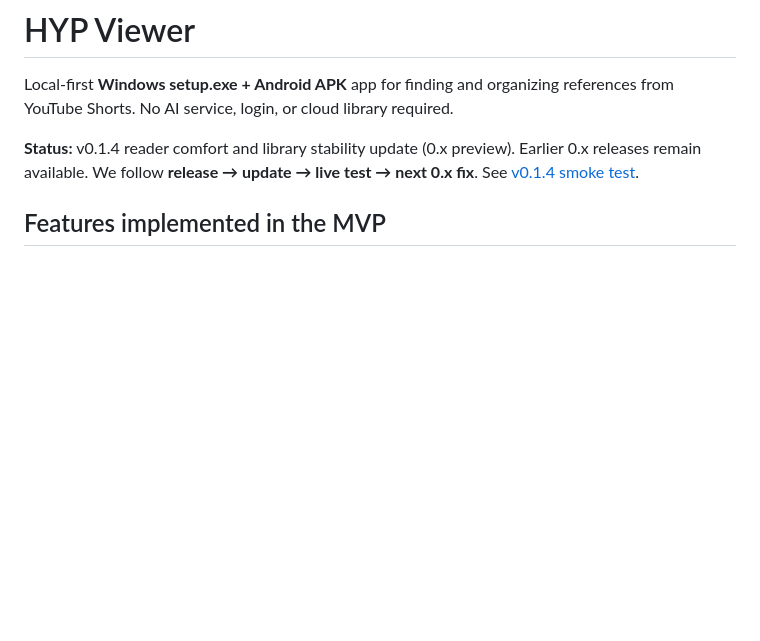
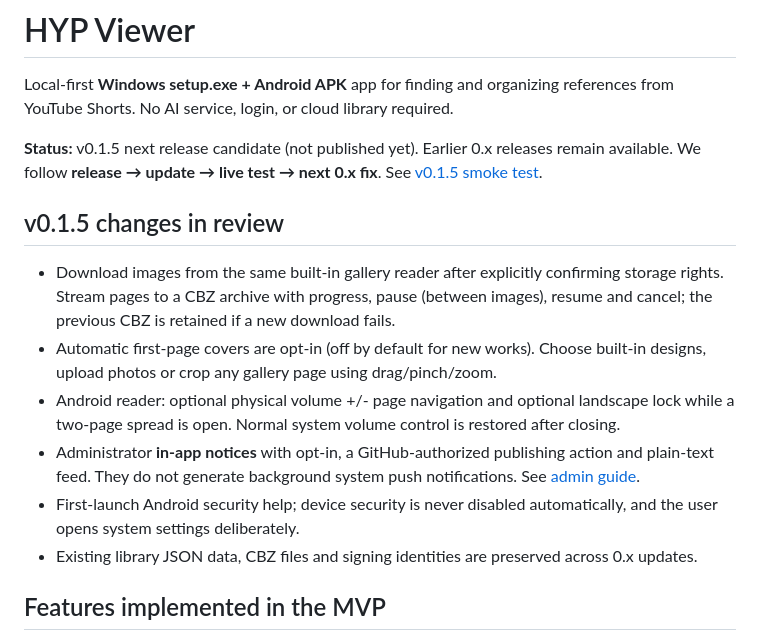
Before and after one commit to sopo9880/HYP_Viewer, a Markdown page: README.md, the part around the change. Drawn GitHub-style; blank space fills up the shorter version.

Commit message:
docs(v0.1.5): describe direct offline CBZ, opt-in covers, Android controls, in-app notices and limitations

```diff
--- a/README.md
+++ b/README.md
@@ -2,7 +2,16 @@
 
 Local-first **Windows setup.exe + Android APK** app for finding and organizing references from YouTube Shorts. No AI service, login, or cloud library required.
 
-**Status:** v0.1.4 reader comfort and library stability update (0.x preview). Earlier 0.x releases remain available. We follow **release → update → live test → next 0.x fix**. See [v0.1.4 smoke test](docs/SMOKE_TEST_V0.1.4.md).
+**Status:** v0.1.5 next release candidate (not published yet). Earlier 0.x releases remain available. We follow **release → update → live test → next 0.x fix**. See [v0.1.5 smoke test](docs/SMOKE_TEST_V0.1.5.md).
+
+## v0.1.5 changes in review
+
+- Download images from the same built-in gallery reader after explicitly confirming storage rights. Stream pages to a CBZ archive with progress, pause (between images), resume and cancel; the previous CBZ is retained if a new download fails.
+- Automatic first-page covers are opt-in (off by default for new works). Choose built-in designs, upload photos or crop any gallery page using drag/pinch/zoom.
+- Android reader: optional physical volume +/- page navigation and optional landscape lock while a two-page spread is open. Normal system volume control is restored after closing.
+- Administrator **in-app notices** with opt-in, a GitHub-authorized publishing action and plain-text feed. They do not generate background system push notifications. See [admin guide](docs/ADMIN_NOTICES.md).
+- First-launch Android security help; device security is never disabled automatically, and the user opens system settings deliberately.
+- Existing library JSON data, CBZ files and signing identities are preserved across 0.x updates.
 
 ## Features implemented in the MVP
 
```
